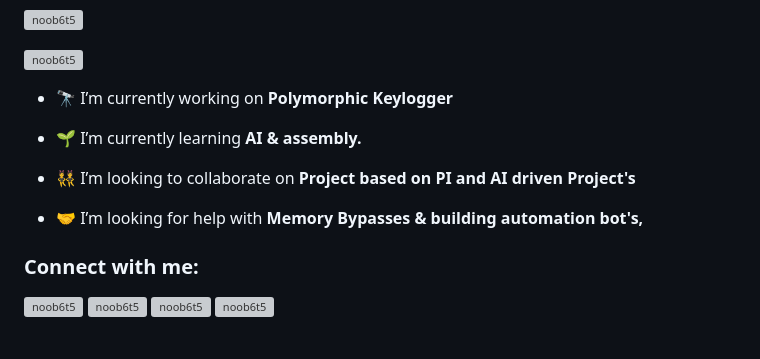
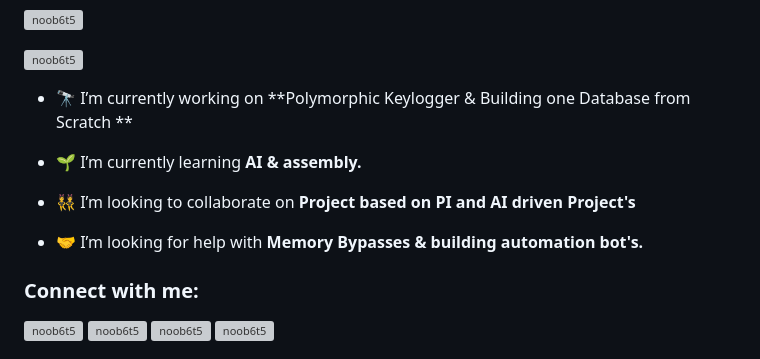
Before and after one commit to noob6t5/noob6t5, a Markdown page: README.md, the part around the change. Rendered like a GitHub page; grey boxes are pictures that could not be loaded.

```diff
--- a/README.md
+++ b/README.md
@@ -5,13 +5,13 @@
 
 <p align="left"> <a href="https://github.com/ryo-ma/github-profile-trophy"><img src="https://github-profile-trophy.vercel.app/?username=noob6t5" alt="noob6t5" /></a> </p>
 
-- 🔭 I’m currently working on **Polymorphic Keylogger**
+- 🔭 I’m currently working on **Polymorphic Keylogger & Building one Database from Scratch **
 
 - 🌱 I’m currently learning **AI & assembly.**
 
 - 👯 I’m looking to collaborate on **Project based on PI and AI driven Project's**
 
-- 🤝 I’m looking for help with **Memory Bypasses & building automation bot's,**
+- 🤝 I’m looking for help with **Memory Bypasses & building automation bot's.**
 
 <h3 align="left">Connect with me:</h3>
 <a href="https://www.codechef.com/users/noob6t5" target="blank"><img align="center" src="https://cdn.jsdelivr.net/npm/simple-icons@3.1.0/icons/codechef.svg" alt="noob6t5" height="30" width="40" /></a>
```
